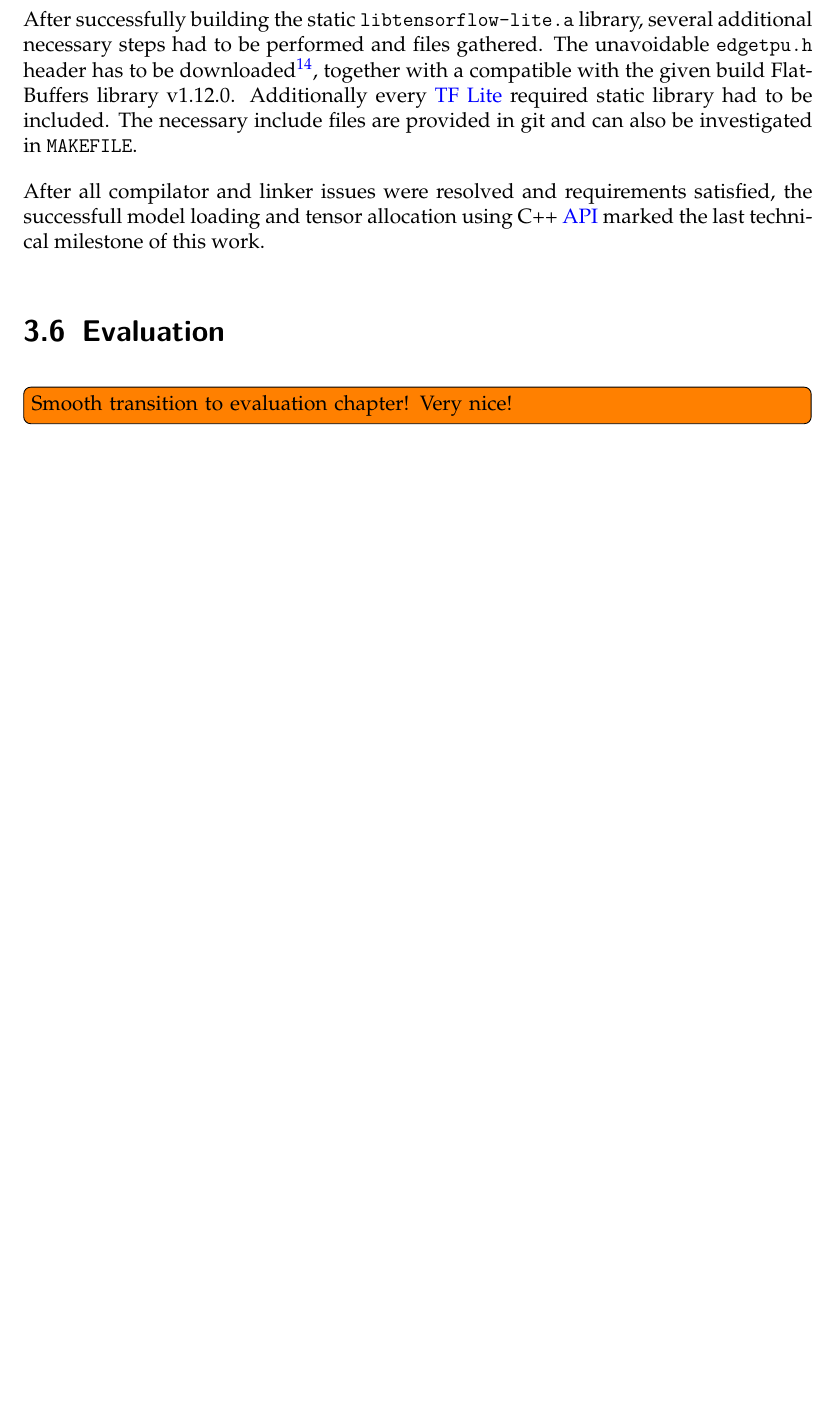
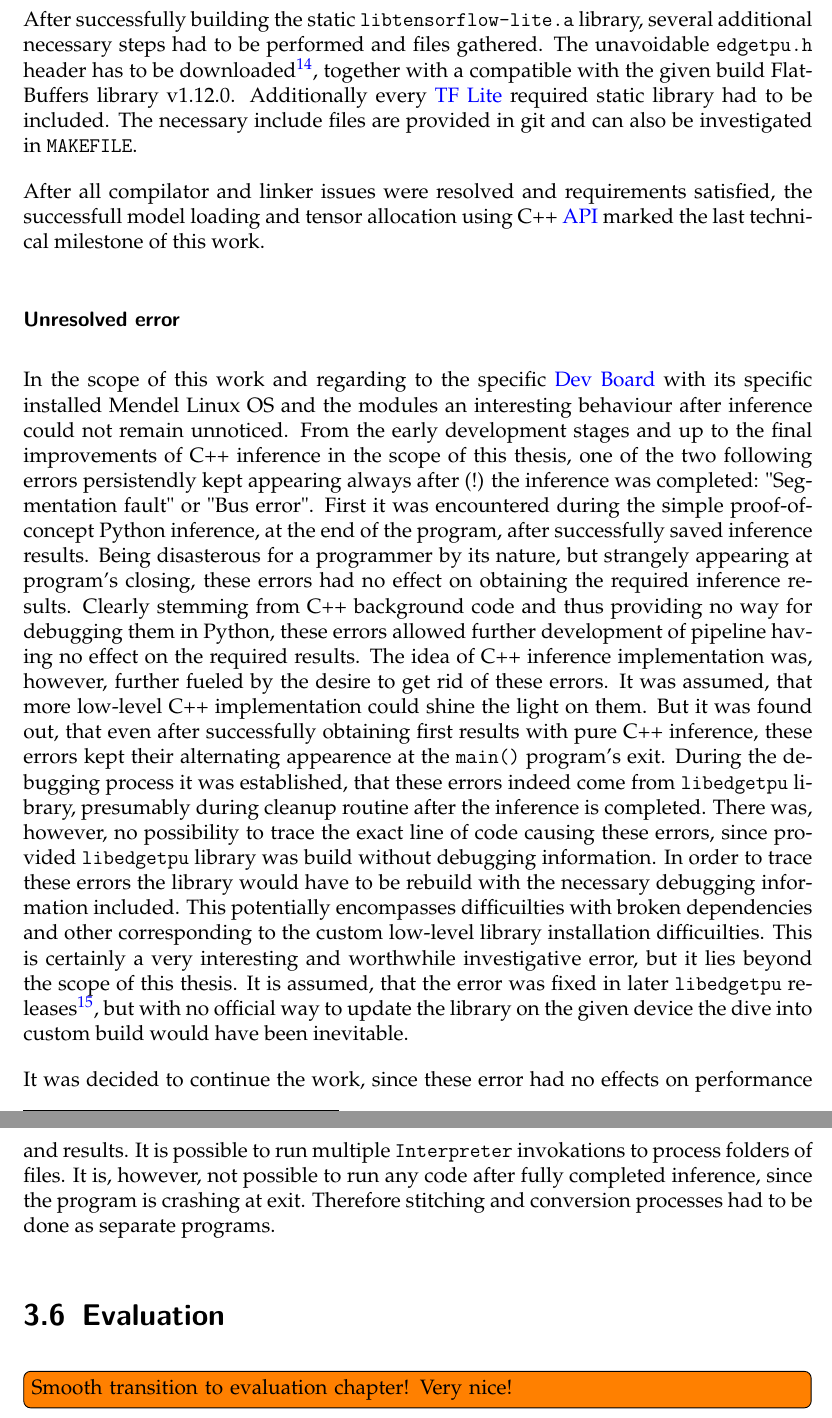
Before and after one commit to An3Zh/BachelorThesis, a LaTeX thesis (thesis/main.tex, which reads thesis/sections/3-Implementation.tex): part of page 48 of 52 before the commit and two parts of pages 48 and 49 of 53 after it, the two joined at a grey line, cut so that both start at the same text, the shorter picture padded with empty space. Compiled offline with pdfLaTeX.

Commit message:
Describtion of segfault error added to Technical Challenges

```diff
--- a/thesis/sections/3-Implementation.tex
+++ b/thesis/sections/3-Implementation.tex
@@ -1038,6 +1038,31 @@ The necessary include files are provided in git and can also be investigated in
 After all compilator and linker issues were resolved and requirements satisfied, the successfull model loading and tensor allocation using C++ \gls{api}
 marked the last technical milestone of this work.
 
+\subsubsection*{Unresolved error}
+
+In the scope of this work and regarding to the specific \gls{devboard} with its specific installed Mendel Linux OS and the modules an interesting
+behaviour after inference could not remain unnoticed.
+From the early development stages and up to the final improvements of C++ inference in the scope of this thesis, one of the two following errors persistendly
+kept appearing always after (!) the inference was completed: "Segmentation fault" or "Bus error". First it was encountered during the simple proof-of-concept
+Python inference, at the end of the program, after successfully saved inference results. Being disasterous for a programmer by its nature,
+but strangely appearing at program's closing, these errors had no effect on obtaining the required inference results. Clearly stemming from C++ background code
+and thus providing no way for debugging them in Python, these errors allowed further development of pipeline having no effect on the required results.
+The idea of C++ inference implementation was, however, further fueled by the desire to get rid of these errors. It was assumed,
+that more low-level C++ implementation could shine the light on them. But it was found out, that even after successfully obtaining first results with pure C++ inference,
+these errors kept their alternating appearence at the \code{main()} program's exit. During the debugging process it was established,
+that these errors indeed come from \code{libedgetpu} library, presumably during cleanup routine after the inference is completed. There was, however,
+no possibility to trace the exact line of code causing these errors, since provided \code{libedgetpu} library was build without debugging information.
+In order to trace these errors the library would have to be rebuild with the necessary debugging information included. This potentially encompasses difficuilties
+with broken dependencies and other corresponding to the custom low-level library installation difficuilties.
+This is certainly a very interesting and worthwhile investigative error, but it lies beyond the scope of this thesis.
+It is assumed, that the error was fixed in later \code{libedgetpu} releases\footnote{\url{https://github.com/tensorflow/tensorflow/issues/62371}},
+but with no official way to update the library on the given device the dive into custom build would have been inevitable.
+
+It was decided to continue the work, since these error had no effects on performance and results.
+It is possible to run multiple \code{Interpreter} invokations to process folders of files.
+It is, however, not possible to run any code after fully completed inference, since the program is crashing at exit.
+Therefore stitching and conversion processes had to be done as separate programs.
+
 \section{Evaluation}
 \label{sec:evaluation}
 
```
